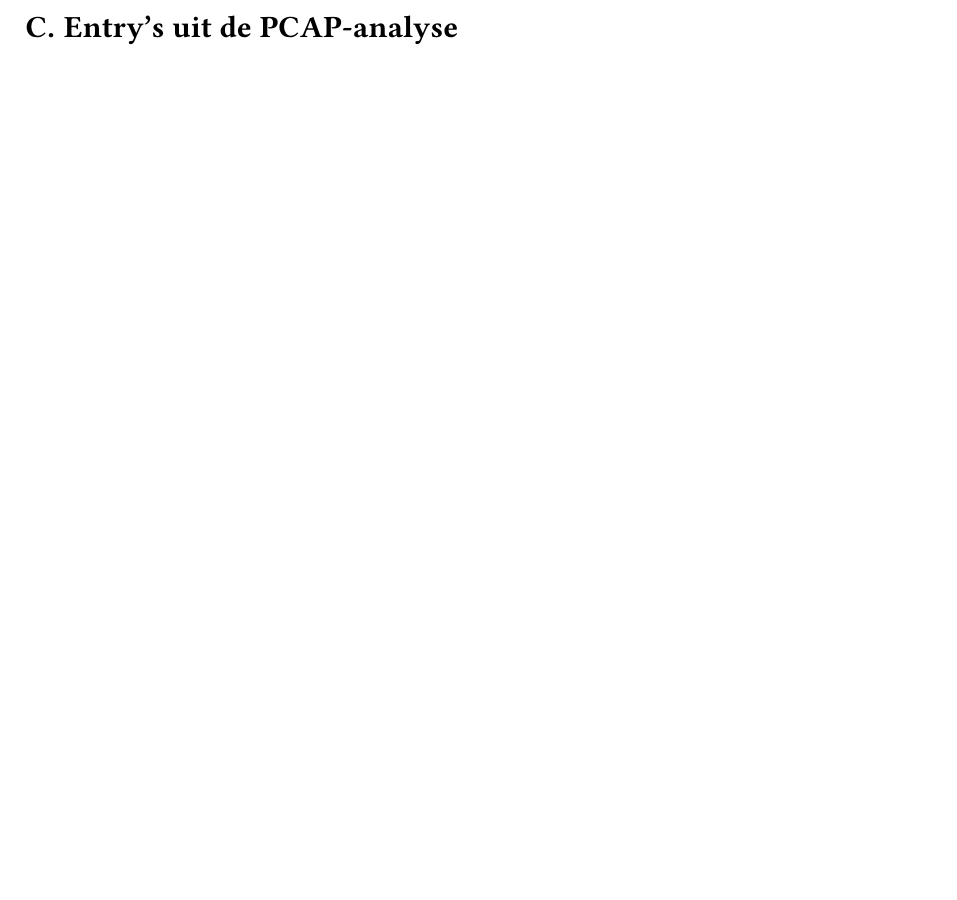
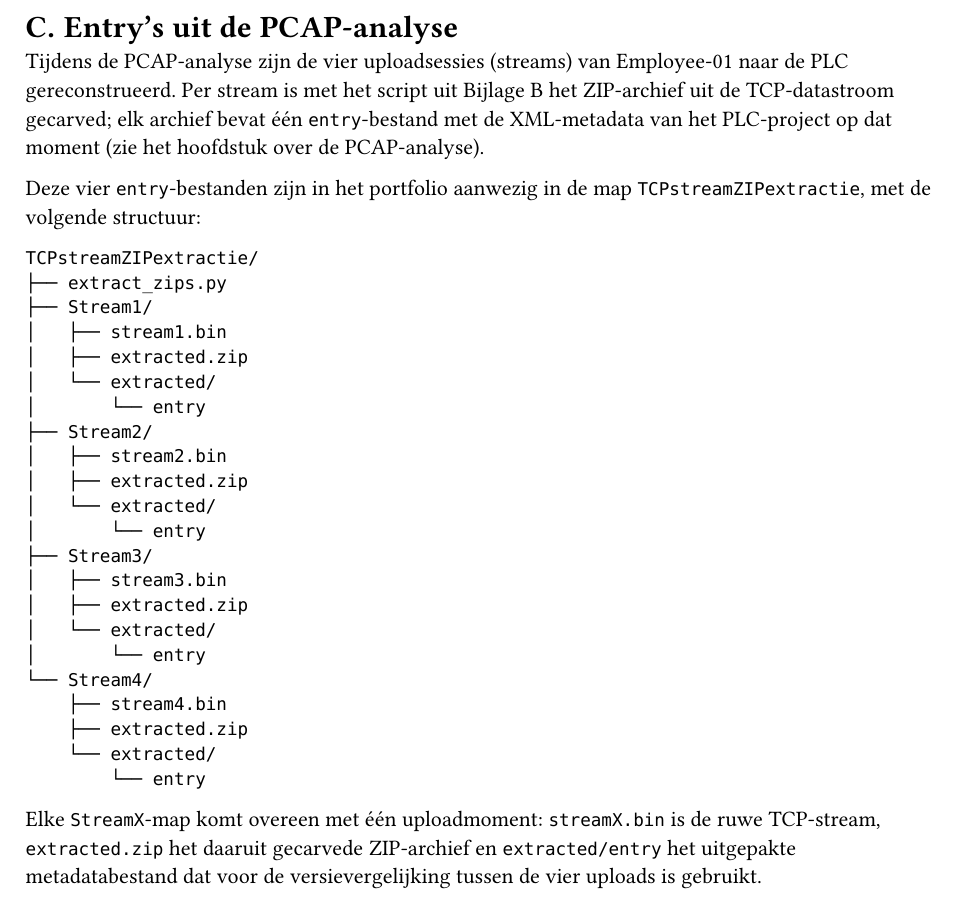
Before and after one commit to LvndnB/LiftyThijsJimLiam, a Typst document (eindrapportage/main.typ): part of page 38 of 39, cut so that both start at the same text, the shorter picture padded with empty space. Compiled offline with Typst 0.15.

Commit message:
Add detailed explanation of PCAP analysis and structure of extracted entries

````diff
--- a/eindrapportage/main.typ
+++ b/eindrapportage/main.typ
@@ -231,3 +231,14 @@ print(f"Klaar: extracted.zip ({end - start} bytes)")
 #pagebreak()
 = Entry's uit de PCAP-analyse <appendixC>
 
+Tijdens de PCAP-analyse zijn de vier uploadsessies (streams) van Employee-01 naar de PLC gereconstrueerd. Per stream is met het script uit @appendixB het ZIP-archief uit de TCP-datastroom gecarved; elk archief bevat één `entry`-bestand met de XML-metadata van het PLC-project op dat moment (zie het hoofdstuk over de PCAP-analyse).
+
+Deze vier `entry`-bestanden zijn in het portfolio aanwezig in de map `TCPstreamZIPextractie`, met de volgende structuur:
+
+```
+TCPstreamZIPextractie/
+├── extract_zips.py
+├── Stream1/
+│   ├── stream1.bin
+│   ├── extracted.zip
+│   └── extracted/
@@ -234,2 +259,8 @@ print(f"Klaar: extracted.zip ({end - start} bytes)")
+    └── extracted/
+        └── entry
+```
+
+Elke `StreamX`-map komt overeen met één uploadmoment: `streamX.bin` is de ruwe TCP-stream, `extracted.zip` het daaruit gecarvede ZIP-archief en `extracted/entry` het uitgepakte metadatabestand dat voor de versievergelijking tussen de vier uploads is gebruikt.
+
 #pagebreak()
 #bibliography("bronnen.bib", style:"american-political-science-association")
````
Also changed, not shown: eindrapportage/main.typ (14 more changed lines).
